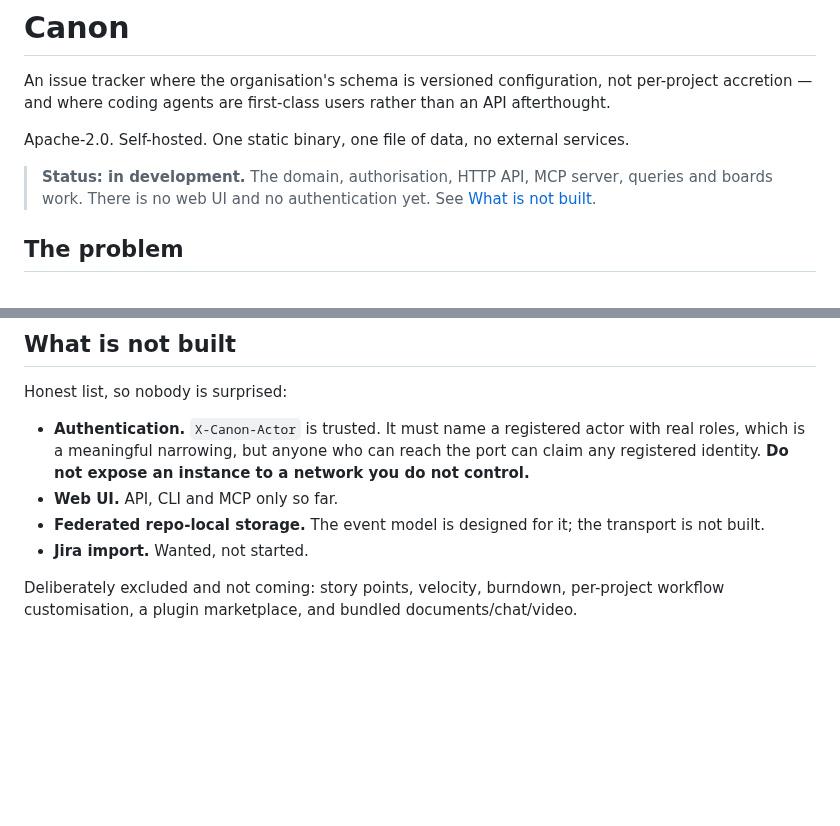
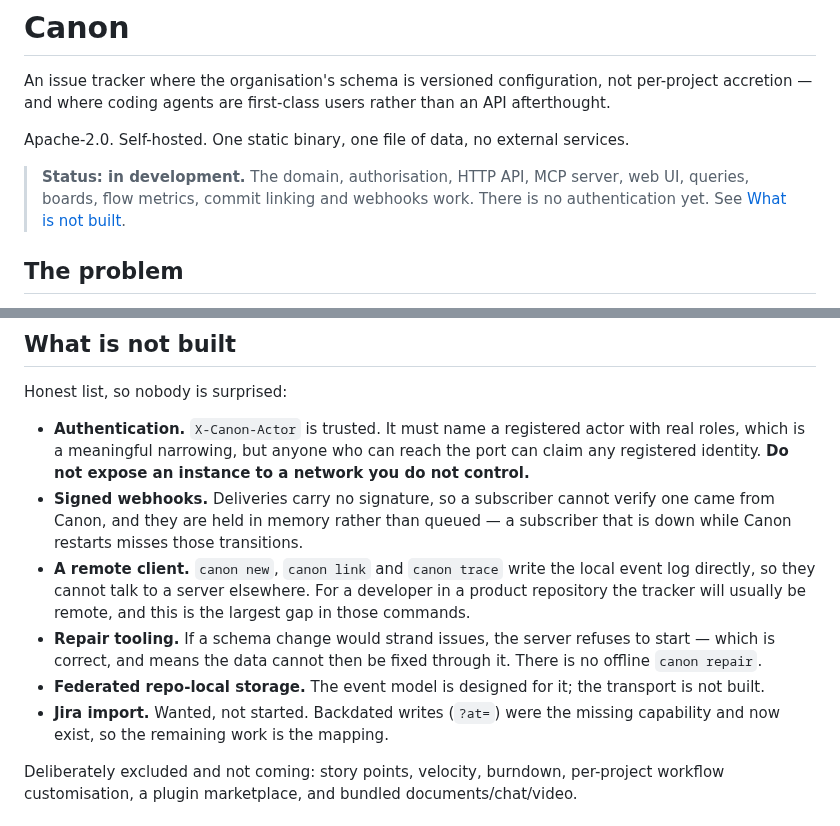
Before and after one commit to ofenton/canon, a Markdown page: README.md, 2 parts joined by grey strips. GitHub-like rendering; blank space fills up the shorter version.

Commit message:
README: the web UI exists, and the gaps list was out of date
The status line and the not-built list both claimed there is no web UI.
There has been one since feat-011. Also records the gaps found while
running it: unsigned and non-durable webhooks, no remote client, and no
repair path when a schema change strands issues.

Untracked: a documentation correction, too small to warrant an increment

```diff
--- a/README.md
+++ b/README.md
@@ -5,8 +5,8 @@ accretion — and where coding agents are first-class users rather than an API a
 
 Apache-2.0. Self-hosted. One static binary, one file of data, no external services.
 
-> **Status: in development.** The domain, authorisation, HTTP API, MCP server, queries and boards
-> work. There is no web UI and no authentication yet.
+> **Status: in development.** The domain, authorisation, HTTP API, MCP server, web UI, queries,
+> boards, flow metrics, commit linking and webhooks work. There is no authentication yet.
 > See [What is not built](#what-is-not-built).
 
 ## The problem
@@ -415,9 +415,17 @@ Honest list, so nobody is surprised:
 - **Authentication.** `X-Canon-Actor` is trusted. It must name a registered actor with real roles,
   which is a meaningful narrowing, but anyone who can reach the port can claim any registered
   identity. **Do not expose an instance to a network you do not control.**
-- **Web UI.** API, CLI and MCP only so far.
+- **Signed webhooks.** Deliveries carry no signature, so a subscriber cannot verify one came from
+  Canon, and they are held in memory rather than queued — a subscriber that is down while Canon
+  restarts misses those transitions.
+- **A remote client.** `canon new`, `canon link` and `canon trace` write the local event log
+  directly, so they cannot talk to a server elsewhere. For a developer in a product repository the
+  tracker will usually be remote, and this is the largest gap in those commands.
+- **Repair tooling.** If a schema change would strand issues, the server refuses to start — which is
+  correct, and means the data cannot then be fixed through it. There is no offline `canon repair`.
 - **Federated repo-local storage.** The event model is designed for it; the transport is not built.
-- **Jira import.** Wanted, not started.
+- **Jira import.** Wanted, not started. Backdated writes (`?at=`) were the missing capability and
+  now exist, so the remaining work is the mapping.
 
 Deliberately excluded and not coming: story points, velocity, burndown, per-project workflow
 customisation, a plugin marketplace, and bundled documents/chat/video.
```
